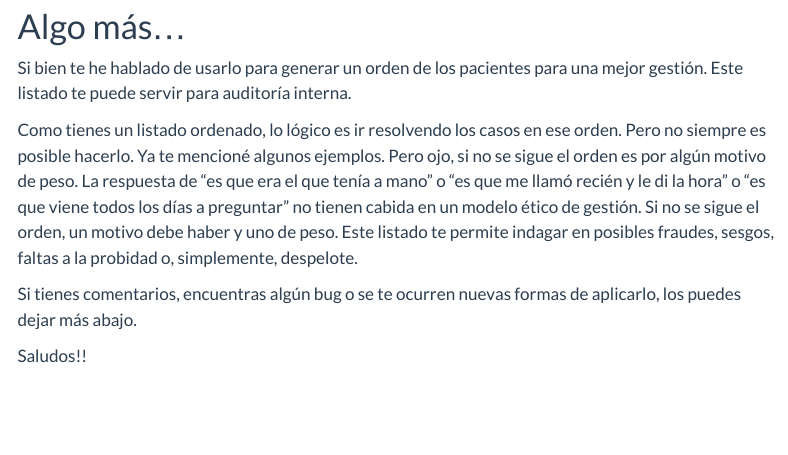
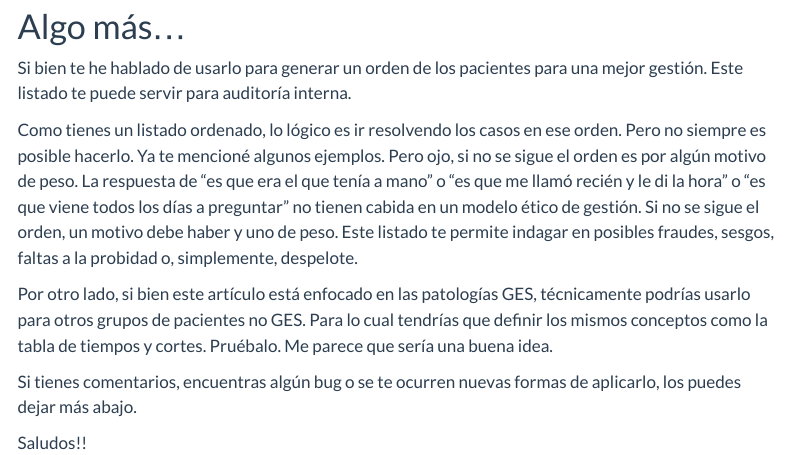
Before and after one commit to paulovillarroel/mi_blog, a Quarto document (posts/espera-apalancada-ges/index.qmd): the page in a window 1100 px wide, from 7700 px down. Rendered offline with R 4.5, knitr and Pandoc in place of Quarto, with nearby package versions; menus at the side of the page are left out.

Commit message:
Update post

```diff
--- a/posts/espera-apalancada-ges/index.qmd
+++ b/posts/espera-apalancada-ges/index.qmd
@@ -203,6 +203,8 @@ Si bien te he hablado de usarlo para generar un orden de los pacientes para una
 
 Como tienes un listado ordenado, lo lógico es ir resolvendo los casos en ese orden. Pero no siempre es posible hacerlo. Ya te mencioné algunos ejemplos. Pero ojo, si no se sigue el orden es por algún motivo de peso. La respuesta de "es que era el que tenía a mano" o "es que me llamó recién y le di la hora" o "es que viene todos los días a preguntar" no tienen cabida en un modelo ético de gestión. Si no se sigue el orden, un motivo debe haber y uno de peso. Este listado te permite indagar en posibles fraudes, sesgos, faltas a la probidad o, simplemente, despelote.
 
+Por otro lado, si bien este artículo está enfocado en las patologías GES, técnicamente podrías usarlo para otros grupos de pacientes no GES. Para lo cual tendrías que definir los mismos conceptos como la tabla de tiempos y cortes. Pruébalo. Me parece que sería una buena idea.
+
 Si tienes comentarios, encuentras algún bug o se te ocurren nuevas formas de aplicarlo, los puedes dejar más abajo.
 
 Saludos!!
```
Also changed, not shown: 5 other files.
